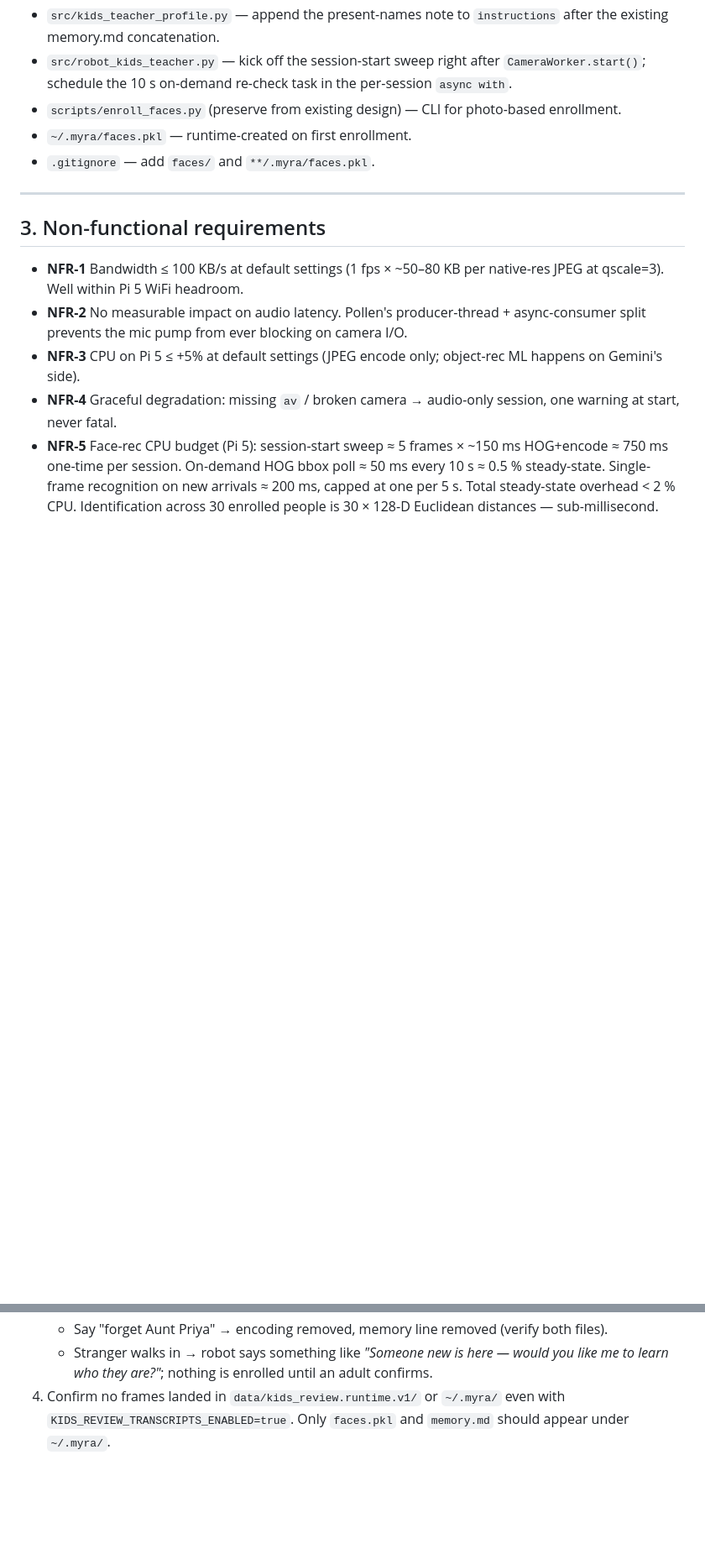
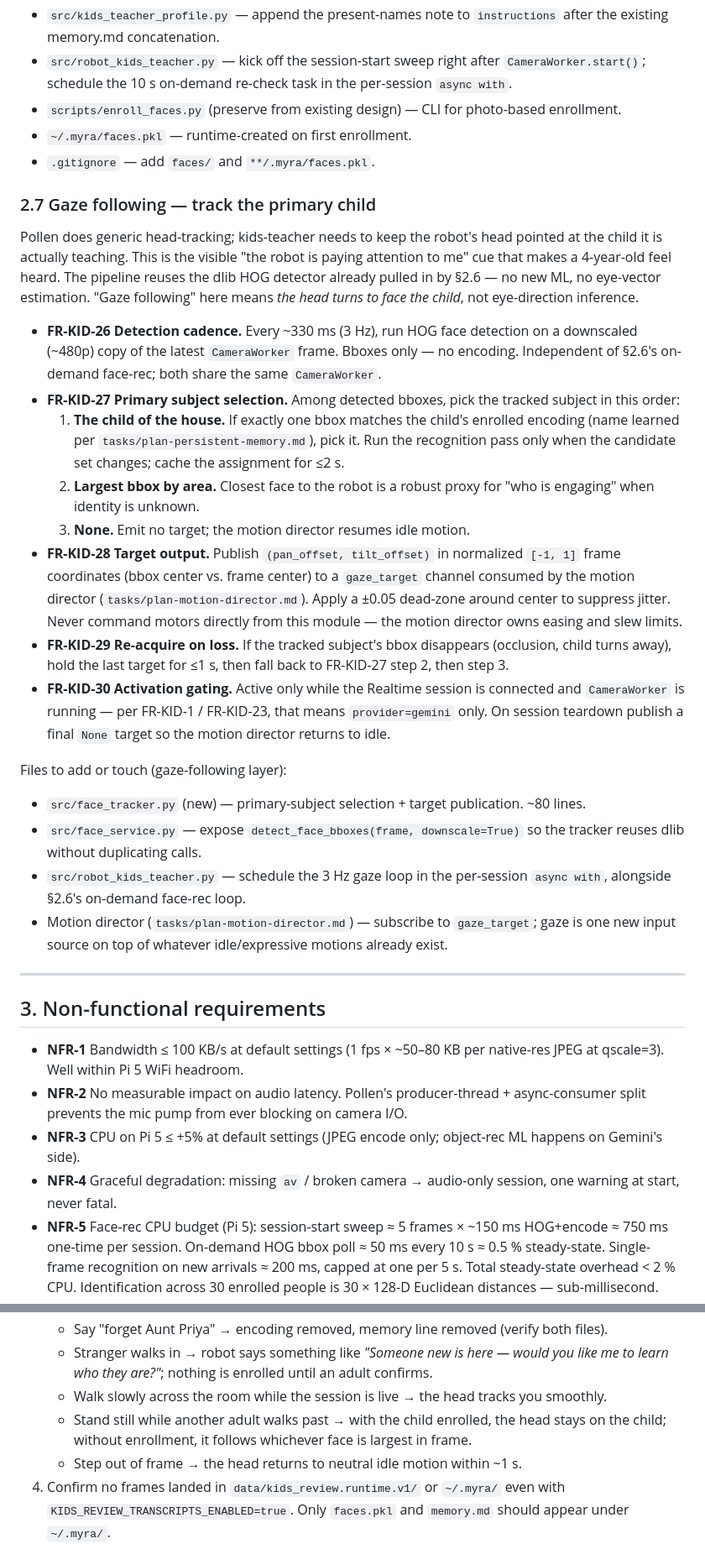
Before and after one commit to theroadrunnershow/myra-language-teacher, a Markdown page: tasks/camera-object-recognition-design.md, 2 parts joined by grey strips. Shown at 84% size. Drawn GitHub-style; blank space fills up the shorter version.

```diff
--- a/tasks/camera-object-recognition-design.md
+++ b/tasks/camera-object-recognition-design.md
@@ -158,6 +158,26 @@ This section supersedes the older standalone design at `tasks/face-recognition-d
 - `~/.myra/faces.pkl` — runtime-created on first enrollment.
 - `.gitignore` — add `faces/` and `**/.myra/faces.pkl`.
 
+### 2.7 Gaze following — track the primary child
+
+Pollen does generic head-tracking; kids-teacher needs to keep the robot's head pointed at the child it is actually teaching. This is the visible "the robot is paying attention to me" cue that makes a 4-year-old feel heard. The pipeline reuses the dlib HOG detector already pulled in by §2.6 — no new ML, no eye-vector estimation. "Gaze following" here means *the head turns to face the child*, not eye-direction inference.
+
+- **FR-KID-26** **Detection cadence.** Every ~330 ms (3 Hz), run HOG face detection on a downscaled (~480p) copy of the latest `CameraWorker` frame. Bboxes only — no encoding. Independent of §2.6's on-demand face-rec; both share the same `CameraWorker`.
+- **FR-KID-27** **Primary subject selection.** Among detected bboxes, pick the tracked subject in this order:
+  1. **The child of the house.** If exactly one bbox matches the child's enrolled encoding (name learned per `tasks/plan-persistent-memory.md`), pick it. Run the recognition pass only when the candidate set changes; cache the assignment for ≤2 s.
+  2. **Largest bbox by area.** Closest face to the robot is a robust proxy for "who is engaging" when identity is unknown.
+  3. **None.** Emit no target; the motion director resumes idle motion.
+- **FR-KID-28** **Target output.** Publish `(pan_offset, tilt_offset)` in normalized `[-1, 1]` frame coordinates (bbox center vs. frame center) to a `gaze_target` channel consumed by the motion director (`tasks/plan-motion-director.md`). Apply a ±0.05 dead-zone around center to suppress jitter. Never command motors directly from this module — the motion director owns easing and slew limits.
+- **FR-KID-29** **Re-acquire on loss.** If the tracked subject's bbox disappears (occlusion, child turns away), hold the last target for ≤1 s, then fall back to FR-KID-27 step 2, then step 3.
+- **FR-KID-30** **Activation gating.** Active only while the Realtime session is connected and `CameraWorker` is running — per FR-KID-1 / FR-KID-23, that means `provider=gemini` only. On session teardown publish a final `None` target so the motion director returns to idle.
+
+Files to add or touch (gaze-following layer):
+
+- `src/face_tracker.py` (new) — primary-subject selection + target publication. ~80 lines.
+- `src/face_service.py` — expose `detect_face_bboxes(frame, downscale=True)` so the tracker reuses dlib without duplicating calls.
+- `src/robot_kids_teacher.py` — schedule the 3 Hz gaze loop in the per-session `async with`, alongside §2.6's on-demand face-rec loop.
+- Motion director (`tasks/plan-motion-director.md`) — subscribe to `gaze_target`; gaze is one new input source on top of whatever idle/expressive motions already exist.
+
 ---
 
 ## 3. Non-functional requirements
@@ -248,6 +286,9 @@ All mocked. No real camera, Gemini, dlib, or robot required (`face_recognition`
    - Mid-session, a second known person walks in → robot acknowledges *"Oh, Daddy just joined!"* without prompting.
    - Say "forget Aunt Priya" → encoding removed, memory line removed (verify both files).
    - Stranger walks in → robot says something like *"Someone new is here — would you like me to learn who they are?"*; nothing is enrolled until an adult confirms.
+   - Walk slowly across the room while the session is live → the head tracks you smoothly.
+   - Stand still while another adult walks past → with the child enrolled, the head stays on the child; without enrollment, it follows whichever face is largest in frame.
+   - Step out of frame → the head returns to neutral idle motion within ~1 s.
 4. Confirm no frames landed in `data/kids_review.runtime.v1/` or `~/.myra/` even with `KIDS_REVIEW_TRANSCRIPTS_ENABLED=true`. Only `faces.pkl` and `memory.md` should appear under `~/.myra/`.
 5. Swap `KIDS_TEACHER_REALTIME_PROVIDER=openai` → logs "camera disabled: provider=openai" **and** "face-rec disabled: provider=openai"; session runs audio-only with no recognition.
 6. Remove the `av` package → one warning at session start; session runs audio-only.
```
Also changed, not shown: other parts of tasks/camera-object-recognition-design.md (+19 -0 lines).
